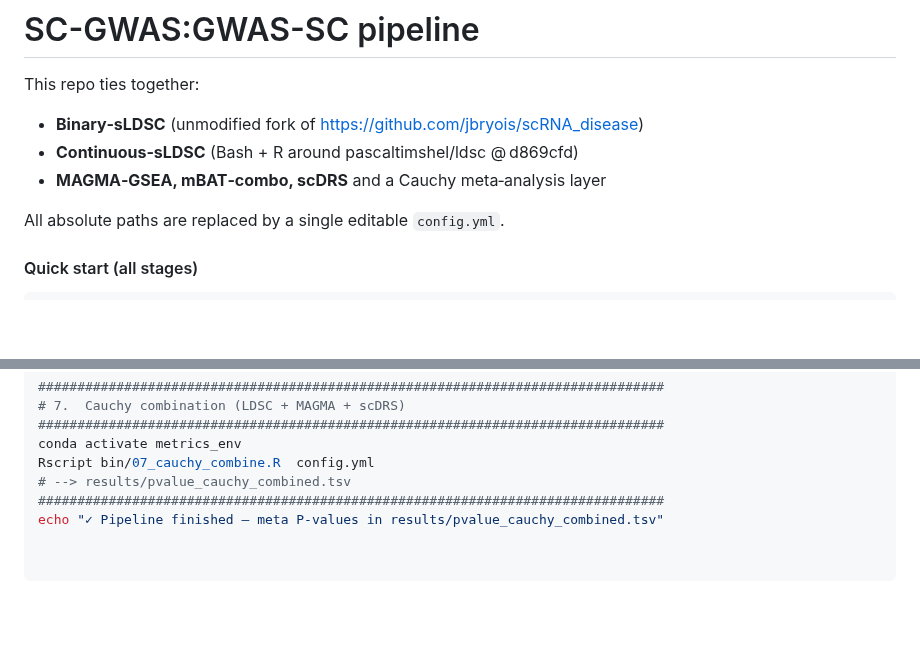
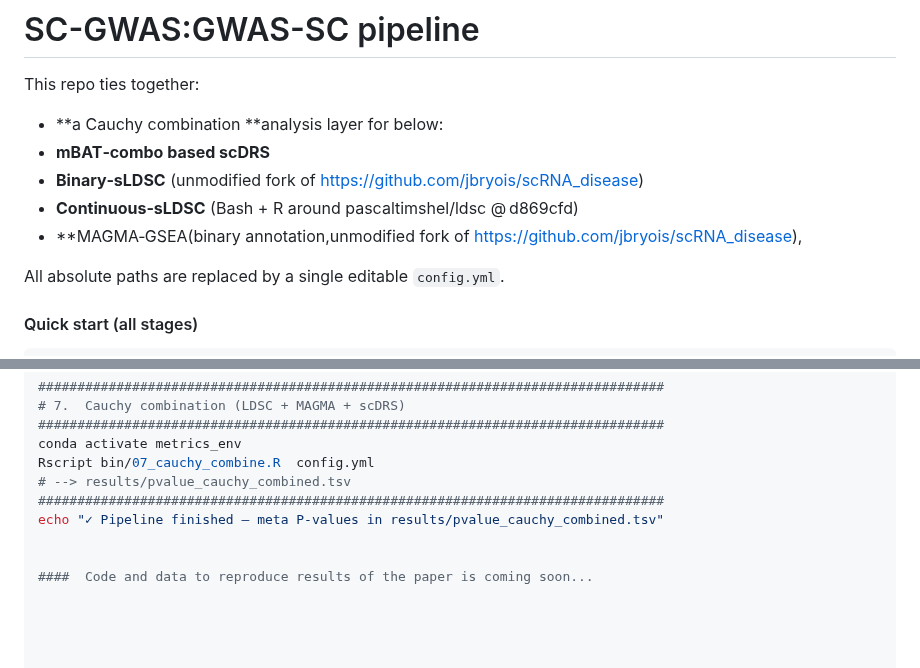
Before and after one commit to Share-AL-work/SC-GWAS_GWAS-SC, a Markdown page: README.md, 2 parts joined by grey strips. Rendered like a GitHub page; blank space fills up the shorter version.

Commit message:
Update README with project overview and usage instructions

```diff
--- a/README.md
+++ b/README.md
@@ -1,9 +1,11 @@
 # SC-GWAS:GWAS-SC pipeline
 This repo ties together:
 
+* **a Cauchy combination **analysis layer for below:
+* **mBAT‑combo based scDRS**
 * **Binary‑sLDSC** (unmodified fork of <https://github.com/jbryois/scRNA_disease>)
 * **Continuous‑sLDSC** (Bash + R around pascaltimshel/ldsc @ d869cfd)
-* **MAGMA‑GSEA, mBAT‑combo, scDRS** and a Cauchy meta‑analysis layer
+* **MAGMA‑GSEA(binary annotation,unmodified fork of <https://github.com/jbryois/scRNA_disease>),
 
 All absolute paths are replaced by a single editable `config.yml`.
 
@@ -78,3 +80,6 @@ Rscript bin/07_cauchy_combine.R  config.yml
 # --> results/pvalue_cauchy_combined.tsv
 ################################################################################
 echo "✓ Pipeline finished — meta P‑values in results/pvalue_cauchy_combined.tsv"
+
+
+####  Code and data to reproduce results of the paper is coming soon...
```
